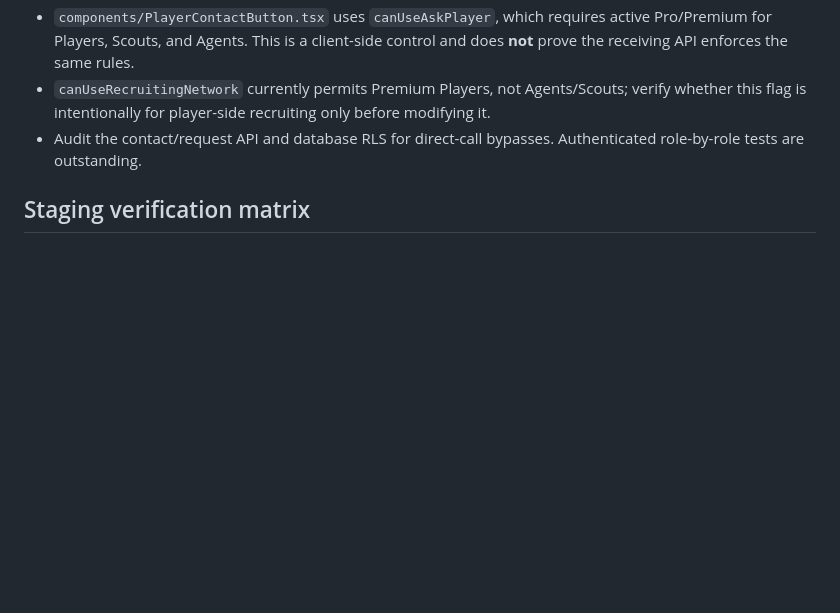
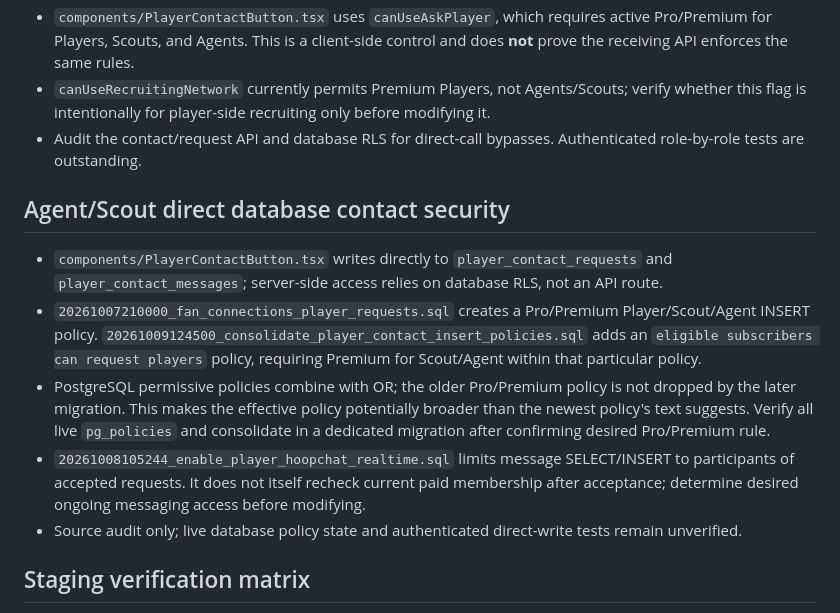
Before and after one commit to jacoriejay-afk/Hoopcheck, a Markdown page: docs/role-audit-1-entitlement-findings-2026-11-11.md, the part around the change. GitHub-like rendering; blank space fills up the shorter version.

Commit message:
docs(role-audit): flag overlapping Agent Scout contact RLS policies

```diff
--- a/docs/role-audit-1-entitlement-findings-2026-11-11.md
+++ b/docs/role-audit-1-entitlement-findings-2026-11-11.md
@@ -43,6 +43,13 @@ Decision confirmed 2026-11-11: **One unified HoopFeed** for Player, Fan, Coach,
 - `canUseRecruitingNetwork` currently permits Premium Players, not Agents/Scouts; verify whether this flag is intentionally for player-side recruiting only before modifying it.
 - Audit the contact/request API and database RLS for direct-call bypasses. Authenticated role-by-role tests are outstanding.
 
+## Agent/Scout direct database contact security
+- `components/PlayerContactButton.tsx` writes directly to `player_contact_requests` and `player_contact_messages`; server-side access relies on database RLS, not an API route.
+- `20261007210000_fan_connections_player_requests.sql` creates a Pro/Premium Player/Scout/Agent INSERT policy. `20261009124500_consolidate_player_contact_insert_policies.sql` adds an `eligible subscribers can request players` policy, requiring Premium for Scout/Agent within that particular policy.
+- PostgreSQL permissive policies combine with OR; the older Pro/Premium policy is not dropped by the later migration. This makes the effective policy potentially broader than the newest policy's text suggests. Verify all live `pg_policies` and consolidate in a dedicated migration after confirming desired Pro/Premium rule.
+- `20261008105244_enable_player_hoopchat_realtime.sql` limits message SELECT/INSERT to participants of accepted requests. It does not itself recheck current paid membership after acceptance; determine desired ongoing messaging access before modifying.
+- Source audit only; live database policy state and authenticated direct-write tests remain unverified.
+
 ## Staging verification matrix
 1. For each role (Player, Fan, Coach, Scout, Agent, Club Admin), verify Free cannot post and active Pro/Premium can create a text post, image, video, poll, comment, reaction, bookmark, and permitted reshare.
 2. Check Fan Free/Pro/Premium review restrictions: Fans never write reviews; Fan Pro teaser only; Fan Premium full reviews.
```
